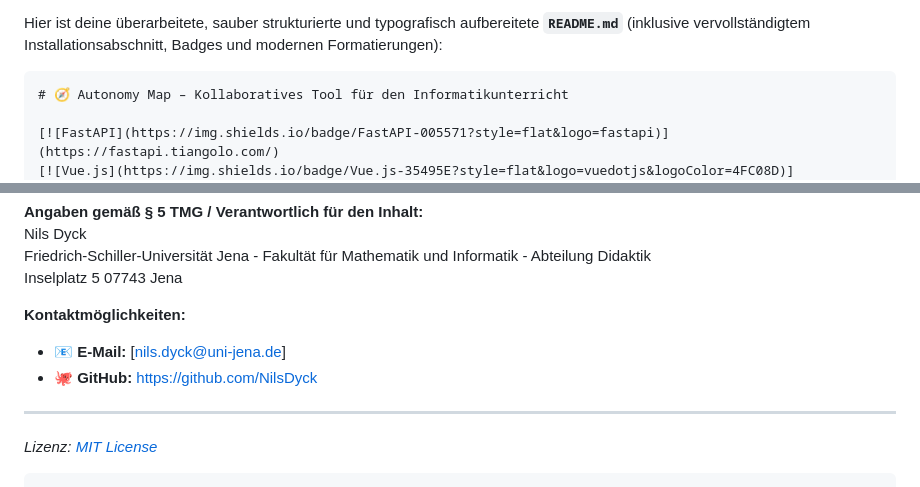
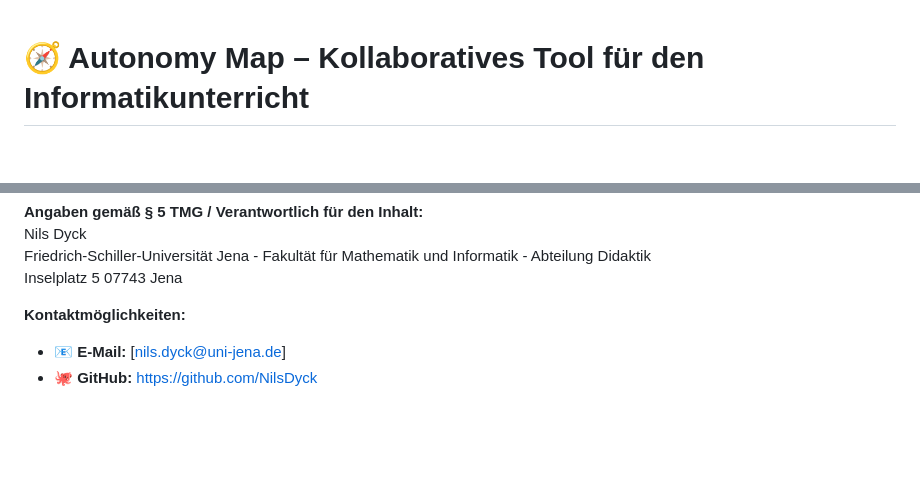
Before and after one commit to NilsDyck/autonomy-map, a Markdown page: README.md, 2 parts joined by grey strips. Rendered like a GitHub page; blank space fills up the shorter version.

````diff
--- a/README.md
+++ b/README.md
@@ -1,6 +1,3 @@
-Hier ist deine überarbeitete, sauber strukturierte und typografisch aufbereitete **`README.md`** (inklusive vervollständigtem Installationsabschnitt, Badges und modernen Formatierungen):
-
-```markdown
 # 🧭 Autonomy Map – Kollaboratives Tool für den Informatikunterricht
 
 [![FastAPI](https://img.shields.io/badge/FastAPI-005571?style=flat&logo=fastapi)](https://fastapi.tiangolo.com/)
@@ -106,7 +103,3 @@ Inselplatz 5
 **Kontaktmöglichkeiten:**
 * 📧 **E-Mail:** [nils.dyck@uni-jena.de]
 * 🐙 **GitHub:** [https://github.com/NilsDyck](https://github.com/NilsDyck)
-
----
-*Lizenz: [MIT License](LICENSE)*
-```
````
